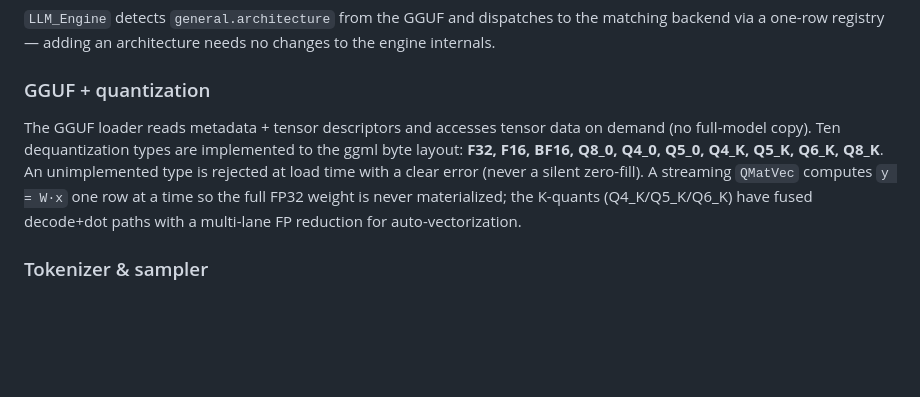
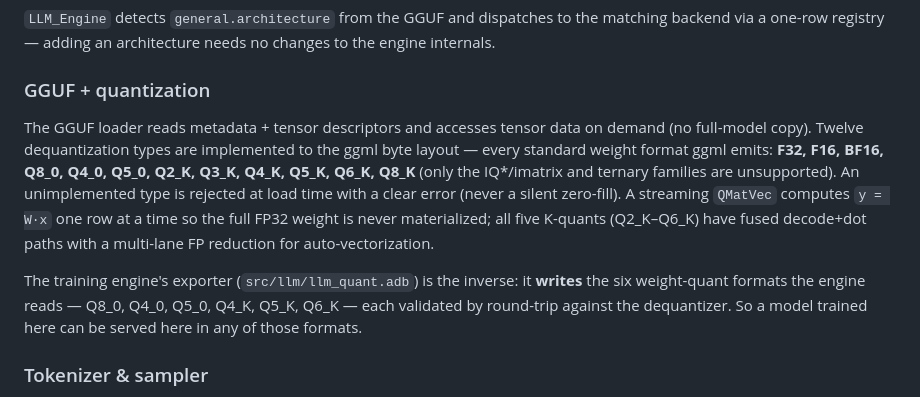
Before and after one commit to chabanov/aspida, a Markdown page: ARCHITECTURE.md, the part around the change. GitHub-like rendering; blank space fills up the shorter version.

Commit message:
docs: update quantization coverage (Q2_K–Q6_K, export formats)
README.md:
- GPU offload: add Q5_K to supported quantizations
- GGUF support: clarify full ggml coverage (Q2_K–Q6_K, Q4_0/Q5_0/Q8_0)
  and six export formats from trainer
- Performance: add fused K-quant kernels bullet
- Roadmap: mark full GGML quant coverage as complete, add GPU gap for Q2_K/Q3_K

ARCHITECTURE.md:
- Update quantization types: 10 → 12 (add Q2_K, Q3_K)
- Clarify all five K-quants have fused decode+dot paths
- Document training exporter writes six formats (inverse of dequant)
- Note IQ*/imatrix and ternary families are unsupported

```diff
--- a/ARCHITECTURE.md
+++ b/ARCHITECTURE.md
@@ -83,12 +83,19 @@ changes to the engine internals.
 ### GGUF + quantization
 
 The GGUF loader reads metadata + tensor descriptors and accesses tensor data on
-demand (no full-model copy). Ten dequantization types are implemented to the
-ggml byte layout: **F32, F16, BF16, Q8_0, Q4_0, Q5_0, Q4_K, Q5_K, Q6_K, Q8_K**.
-An unimplemented type is rejected at load time with a clear error (never a
-silent zero-fill). A streaming `QMatVec` computes `y = W·x` one row at a time so
-the full FP32 weight is never materialized; the K-quants (Q4_K/Q5_K/Q6_K) have
-fused decode+dot paths with a multi-lane FP reduction for auto-vectorization.
+demand (no full-model copy). Twelve dequantization types are implemented to the
+ggml byte layout — every standard weight format ggml emits:
+**F32, F16, BF16, Q8_0, Q4_0, Q5_0, Q2_K, Q3_K, Q4_K, Q5_K, Q6_K, Q8_K**
+(only the IQ*/imatrix and ternary families are unsupported). An unimplemented
+type is rejected at load time with a clear error (never a silent zero-fill). A
+streaming `QMatVec` computes `y = W·x` one row at a time so the full FP32 weight
+is never materialized; all five K-quants (Q2_K–Q6_K) have fused decode+dot paths
+with a multi-lane FP reduction for auto-vectorization.
+
+The training engine's exporter (`src/llm/llm_quant.adb`) is the inverse: it
+**writes** the six weight-quant formats the engine reads — Q8_0, Q4_0, Q5_0,
+Q4_K, Q5_K, Q6_K — each validated by round-trip against the dequantizer. So a
+model trained here can be served here in any of those formats.
 
 ### Tokenizer & sampler
 
```
Also changed, not shown: README.md (+6 -3 lines).
